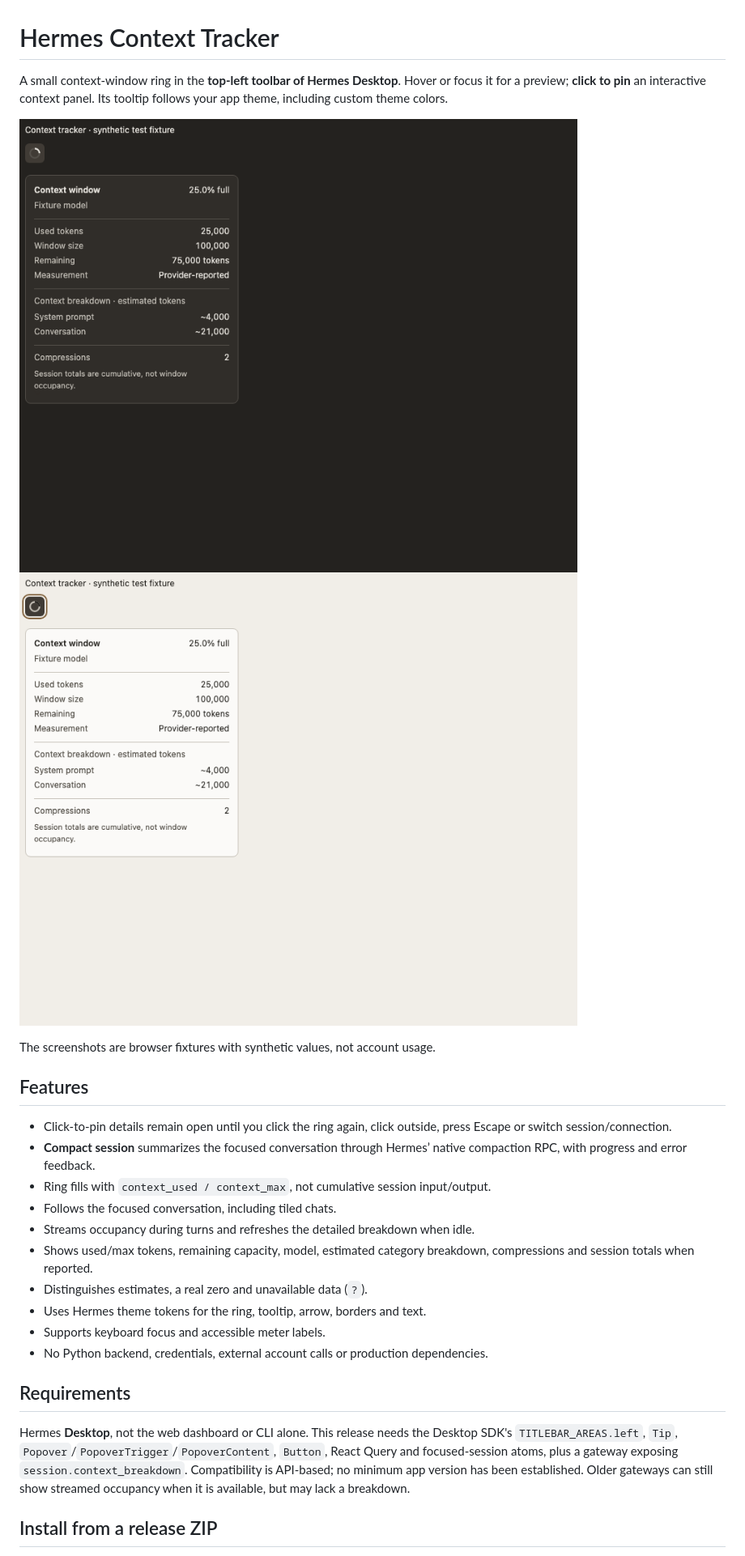
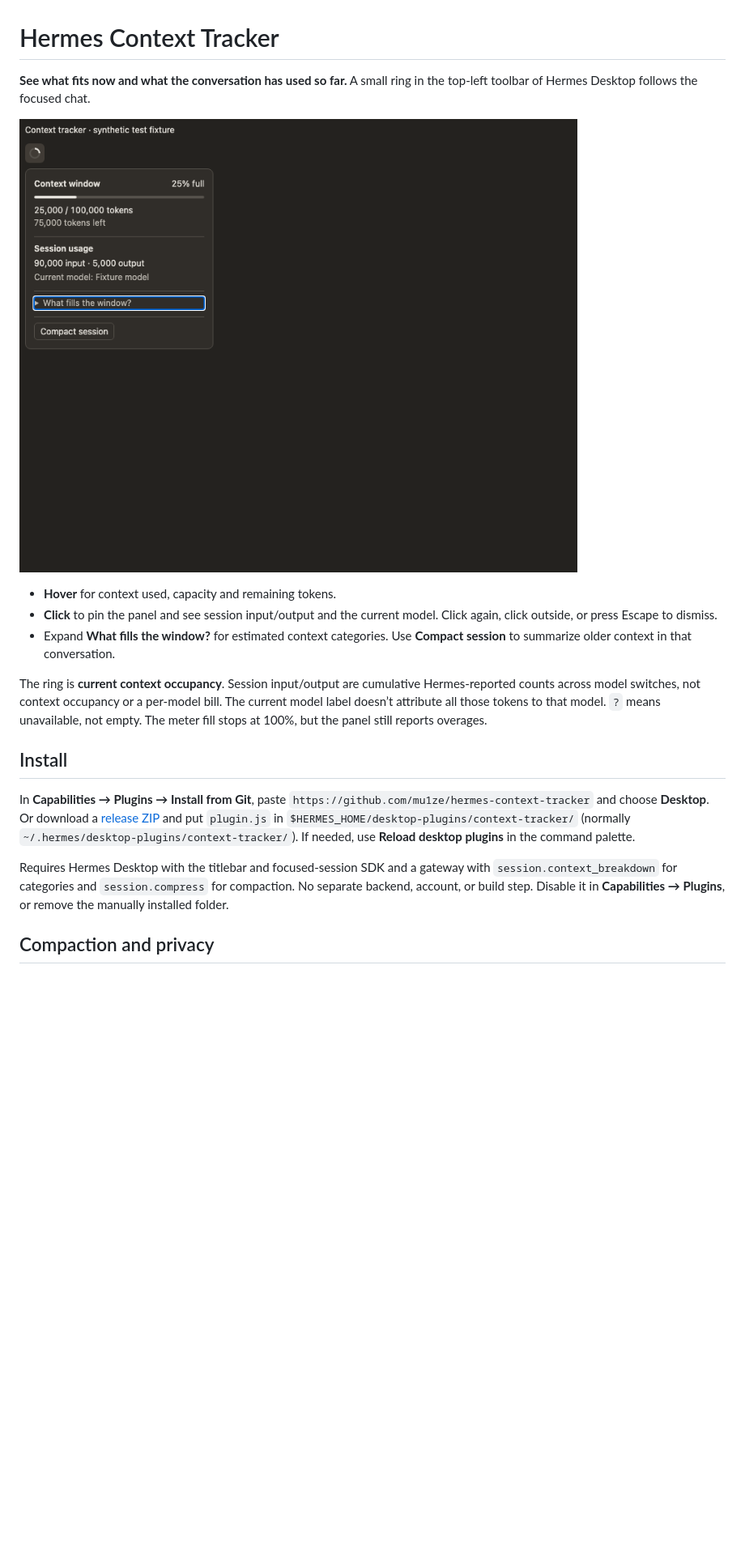
Before and after one commit to mu1ze/hermes-context-tracker, a Markdown page: README.md, the part around one of its changes. Shown at 81% size. GitHub-like rendering; pictures changed too: screenshots/context-tracker-dark.png, screenshots/context-tracker-light.png, screenshots/context-tracker-pinned-dark.png; blank space fills up the shorter version.

Commit message:
feat: separate context headroom from session usage

```diff
--- a/README.md
+++ b/README.md
@@ -1,28 +1,20 @@
 # Hermes Context Tracker
 
-A small context-window ring in the **top-left toolbar of Hermes Desktop**. Hover or focus it for a preview; **click to pin** an interactive context panel. Its tooltip follows your app theme, including custom theme colors.
+**See what fits now and what the conversation has used so far.** A small ring in the top-left toolbar of Hermes Desktop follows the focused chat.
 
-![Dark theme — synthetic test data](screenshots/context-tracker-dark.png)
-![Light theme — synthetic test data](screenshots/context-tracker-light.png)
+![Pinned context and session usage in dark mode — synthetic data](screenshots/context-tracker-pinned-dark.png)
 
-The screenshots are browser fixtures with synthetic values, not account usage.
+- **Hover** for context used, capacity and remaining tokens.
+- **Click** to pin the panel and see session input/output and the current model. Click again, click outside, or press Escape to dismiss.
+- Expand **What fills the window?** for estimated context categories. Use **Compact session** to summarize older context in that conversation.
 
-## Features
+The ring is **current context occupancy**. Session input/output are cumulative Hermes-reported counts across model switches, not context occupancy or a per-model bill. The current model label doesn’t attribute all those tokens to that model. `?` means unavailable, not empty. The meter fill stops at 100%, but the panel still reports overages.
 
-- Click-to-pin details remain open until you click the ring again, click outside, press Escape or switch session/connection.
-- **Compact session** summarizes the focused conversation through Hermes’ native compaction RPC, with progress and error feedback.
-- Ring fills with `context_used / context_max`, not cumulative session input/output.
-- Follows the focused conversation, including tiled chats.
-- Streams occupancy during turns and refreshes the detailed breakdown when idle.
-- Shows used/max tokens, remaining capacity, model, estimated category breakdown, compressions and session totals when reported.
-- Distinguishes estimates, a real zero and unavailable data (`?`).
-- Uses Hermes theme tokens for the ring, tooltip, arrow, borders and text.
-- Supports keyboard focus and accessible meter labels.
-- No Python backend, credentials, external account calls or production dependencies.
+## Install
 
-## Requirements
+In **Capabilities → Plugins → Install from Git**, paste `https://github.com/mu1ze/hermes-context-tracker` and choose **Desktop**. Or download a [release ZIP](https://github.com/mu1ze/hermes-context-tracker/releases) and put `plugin.js` in `$HERMES_HOME/desktop-plugins/context-tracker/` (normally `~/.hermes/desktop-plugins/context-tracker/`). If needed, use **Reload desktop plugins** in the command palette.
 
-Hermes **Desktop**, not the web dashboard or CLI alone. This release needs the Desktop SDK's `TITLEBAR_AREAS.left`, `Tip`, `Popover`/`PopoverTrigger`/`PopoverContent`, `Button`, React Query and focused-session atoms, plus a gateway exposing `session.context_breakdown`. Compatibility is API-based; no minimum app version has been established. Older gateways can still show streamed occupancy when it is available, but may lack a breakdown.
+Requires Hermes Desktop with the titlebar and focused-session SDK and a gateway with `session.context_breakdown` for categories and `session.compress` for compaction. No separate backend, account, or build step. Disable it in **Capabilities → Plugins**, or remove the manually installed folder.
 
-## Install from a release ZIP
+## Compaction and privacy
 
```
Also changed, not shown: other parts of README.md (+6 -71 lines), CHANGELOG.md (+6 -0 lines), screenshots/context-tracker-pinned-light.png, 2 other files.
